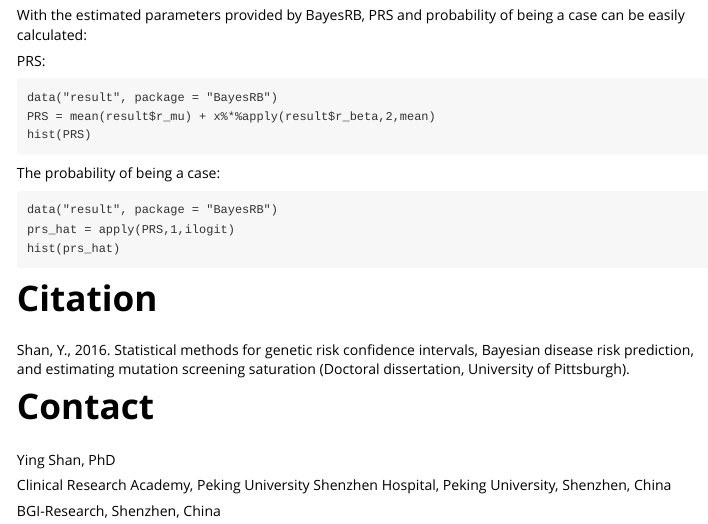
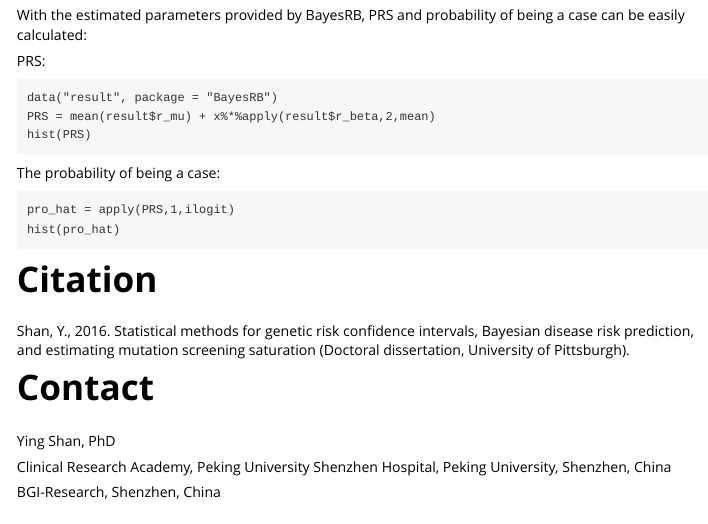
Before and after one commit to sylviashanboo/bayesRB, an R Markdown document (vignettes/BayesRB-vignette.Rmd): the page in a window 1100 px wide, from 2380 px down. Rendered offline with R 4.5, knitr and Pandoc, with nearby package versions; some code elsewhere in the file could not run offline.

Commit message:
Update BayesRB-vignette.Rmd

````diff
--- a/vignettes/BayesRB-vignette.Rmd
+++ b/vignettes/BayesRB-vignette.Rmd
@@ -129,9 +129,8 @@ hist(PRS)
 ```
 The probability of being a case:
 ```
-data("result", package = "BayesRB")
-prs_hat = apply(PRS,1,ilogit)
-hist(prs_hat)
+pro_hat = apply(PRS,1,ilogit)
+hist(pro_hat)
 ```
 # Citation
 Shan, Y., 2016. Statistical methods for genetic risk confidence intervals, Bayesian disease risk prediction, and estimating mutation screening saturation (Doctoral dissertation, University of Pittsburgh).
````
